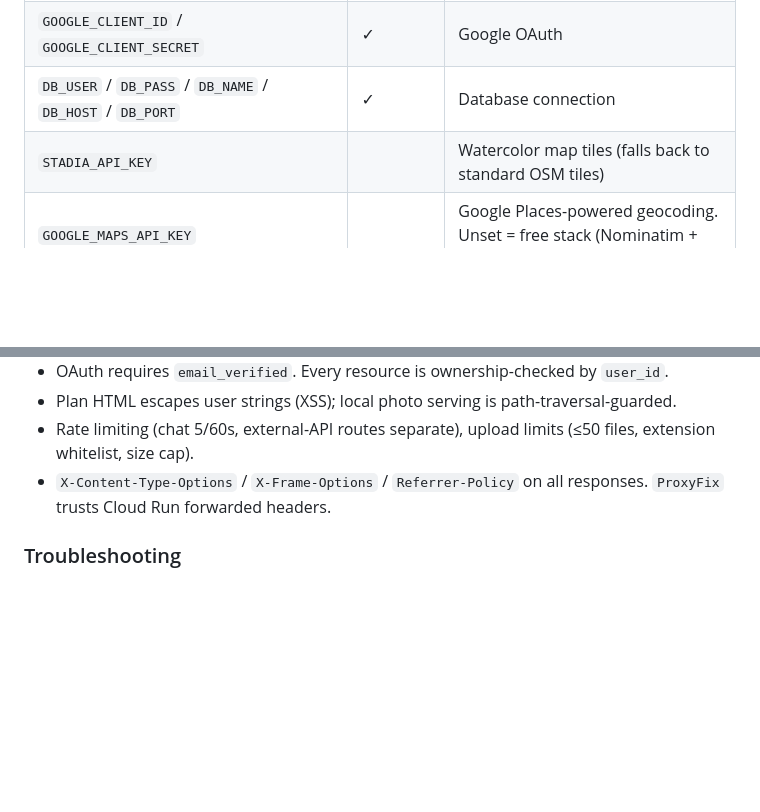
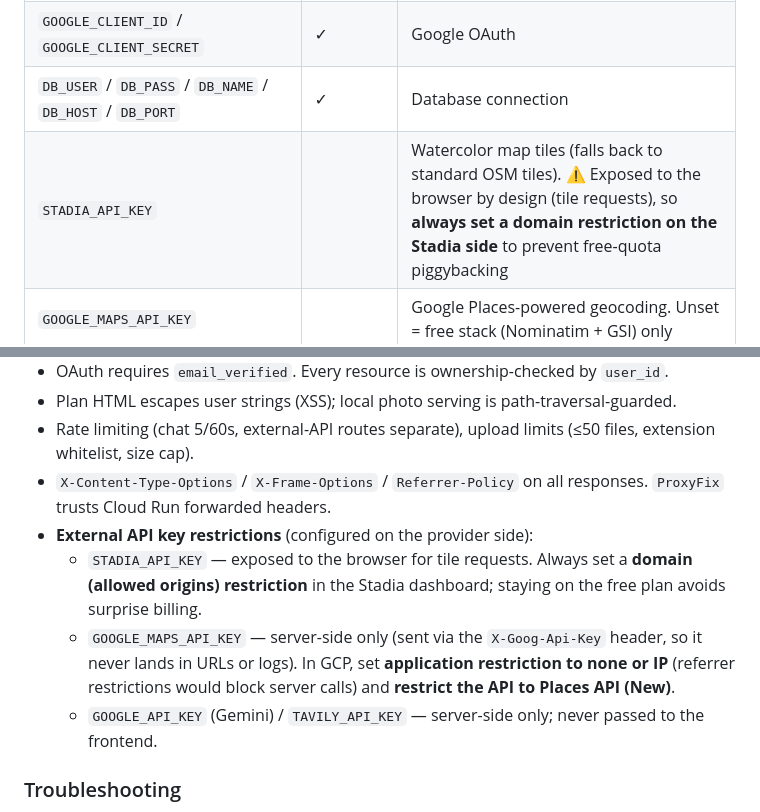
Before and after one commit to sabatexima/tabimate, a Markdown page: README.md, 2 parts joined by grey strips. GitHub-like rendering; folded sections open; blank space fills up the shorter version.

```diff
--- a/README.md
+++ b/README.md
@@ -132,7 +132,7 @@ Set in `src/.env` (local) or Cloud Run env / Secret Manager. `src/.env` is Git-i
 | `TAVILY_API_KEY` | ✓ | Tavily web search |
 | `GOOGLE_CLIENT_ID` / `GOOGLE_CLIENT_SECRET` | ✓ | Google OAuth |
 | `DB_USER` / `DB_PASS` / `DB_NAME` / `DB_HOST` / `DB_PORT` | ✓ | Database connection |
-| `STADIA_API_KEY` | | Watercolor map tiles (falls back to standard OSM tiles) |
+| `STADIA_API_KEY` | | Watercolor map tiles (falls back to standard OSM tiles). ⚠️ Exposed to the browser by design (tile requests), so **always set a domain restriction on the Stadia side** to prevent free-quota piggybacking |
 | `GOOGLE_MAPS_API_KEY` | | Google Places-powered geocoding. Unset = free stack (Nominatim + GSI) only |
 | `DB_SSL` / `DB_SSL_CA` | cond. | TLS connection (`DB_SSL=true` required for TiDB Cloud) |
 | `CLOUD_SQL_INSTANCE` | cond. | Connect via Cloud SQL Connector when set |
@@ -250,6 +250,10 @@ python tests/test_smoke.py   # E2E plan generation (needs API keys)
 - Plan HTML escapes user strings (XSS); local photo serving is path-traversal-guarded.
 - Rate limiting (chat 5/60s, external-API routes separate), upload limits (≤50 files, extension whitelist, size cap).
 - `X-Content-Type-Options` / `X-Frame-Options` / `Referrer-Policy` on all responses. `ProxyFix` trusts Cloud Run forwarded headers.
+- **External API key restrictions** (configured on the provider side):
+  - `STADIA_API_KEY` &mdash; exposed to the browser for tile requests. Always set a **domain (allowed origins) restriction** in the Stadia dashboard; staying on the free plan avoids surprise billing.
+  - `GOOGLE_MAPS_API_KEY` &mdash; server-side only (sent via the `X-Goog-Api-Key` header, so it never lands in URLs or logs). In GCP, set **application restriction to none or IP** (referrer restrictions would block server calls) and **restrict the API to Places API (New)**.
+  - `GOOGLE_API_KEY` (Gemini) / `TAVILY_API_KEY` &mdash; server-side only; never passed to the frontend.
 
 ### Troubleshooting
 
```
Also changed, not shown: README_jp.md (+5 -1 lines).
